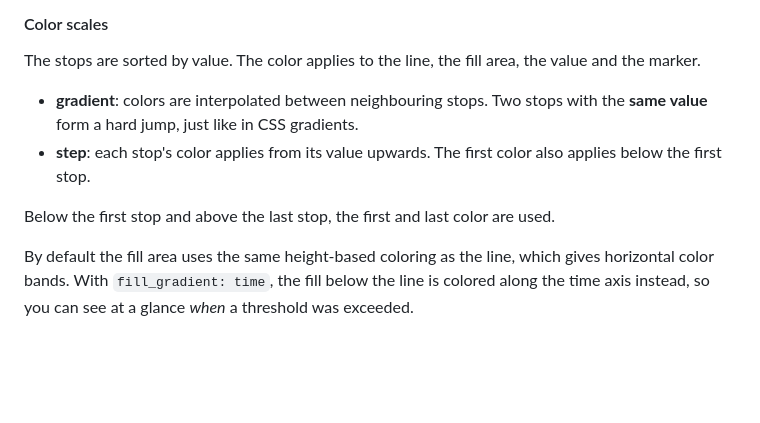
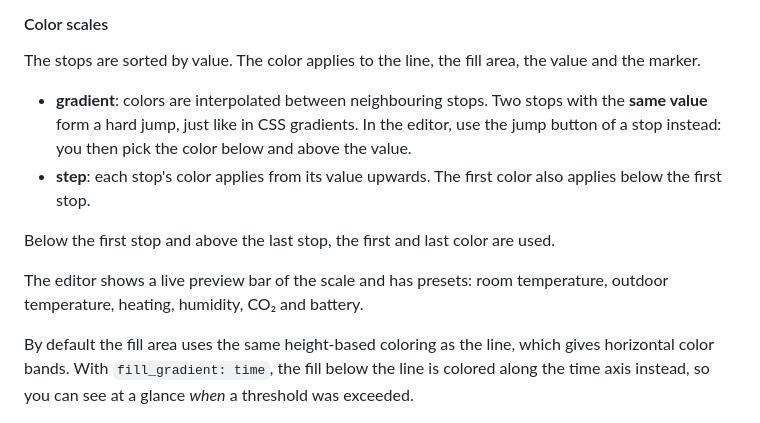
Before and after one commit to zitroaen/bestnumbercard, a Markdown page: README.md, the part around one of its changes. Rendered like a GitHub page; blank space fills up the shorter version.

```diff
--- a/README.md
+++ b/README.md
@@ -103,10 +138,12 @@ When the tap action is `more-info`, tapping a value opens that value's entity.
 
 The stops are sorted by value. The color applies to the line, the fill area, the value and the marker.
 
-- **gradient**: colors are interpolated between neighbouring stops. Two stops with the **same value** form a hard jump, just like in CSS gradients.
+- **gradient**: colors are interpolated between neighbouring stops. Two stops with the **same value** form a hard jump, just like in CSS gradients. In the editor, use the jump button of a stop instead: you then pick the color below and above the value.
 - **step**: each stop's color applies from its value upwards. The first color also applies below the first stop.
 
 Below the first stop and above the last stop, the first and last color are used.
+
+The editor shows a live preview bar of the scale and has presets: room temperature, outdoor temperature, heating, humidity, CO₂ and battery.
 
 By default the fill area uses the same height-based coloring as the line, which gives horizontal color bands. With `fill_gradient: time`, the fill below the line is colored along the time axis instead, so you can see at a glance *when* a threshold was exceeded.
 
```
Also changed, not shown: other parts of README.md (+42 -6 lines), docs/screenshot.png, 8 other files.
